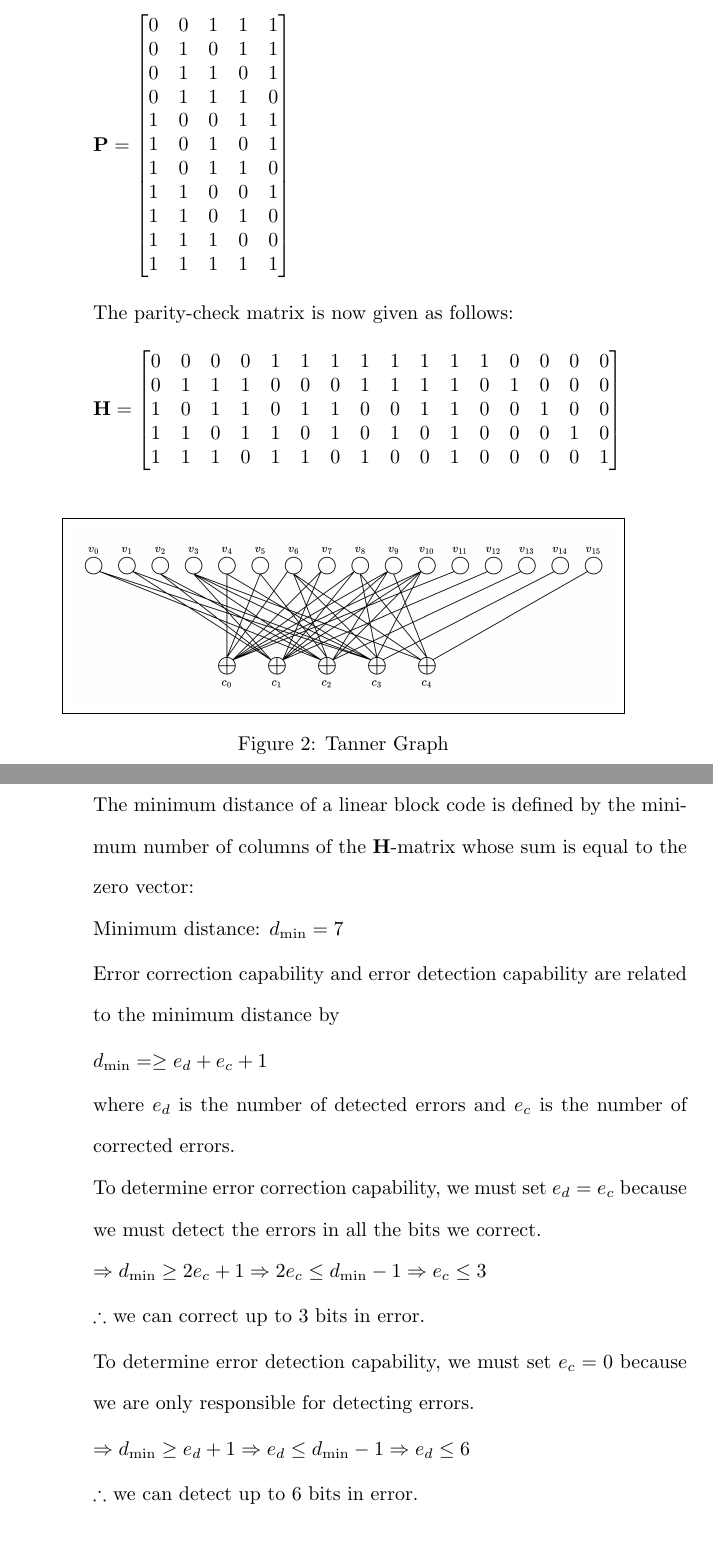
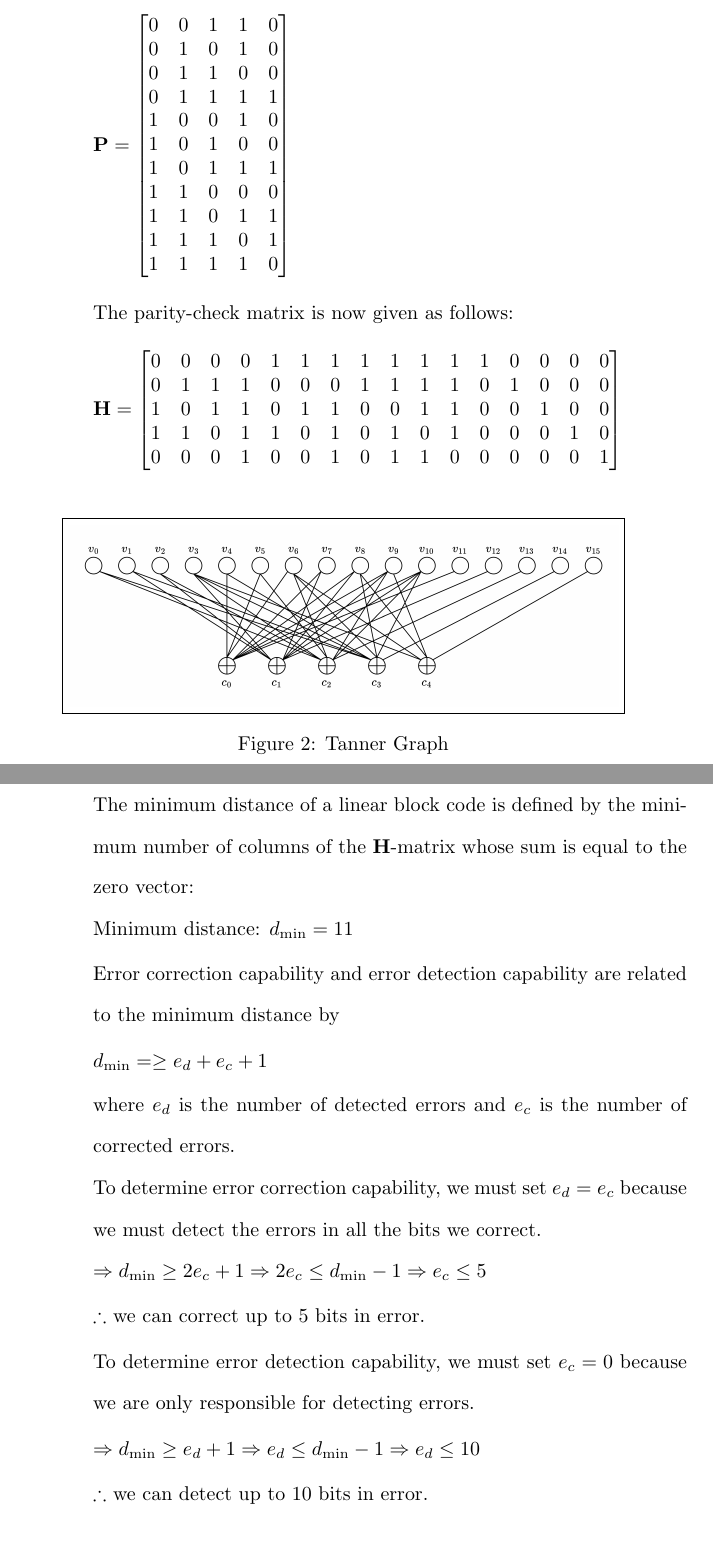
Before and after one commit to osowatzke/ECE_638, a LaTeX document (Final/Final_Sowatzke.tex): two parts of pages 6 and 7 of 10, joined at a grey line, cut so that both start at the same text. Compiled offline with pdfLaTeX.

Commit message:
Working with parity check matrix

```diff
--- a/Final/Final_Sowatzke.tex
+++ b/Final/Final_Sowatzke.tex
@@ -314,17 +314,17 @@
 
 			\begin{equation*}
 				\mathbf{P} = \begin{bmatrix}
-					0 & 0 & 1 & 1 & 1 \\
-					0 & 1 & 0 & 1 & 1 \\
-					0 & 1 & 1 & 0 & 1 \\
-					0 & 1 & 1 & 1 & 0 \\
-					1 & 0 & 0 & 1 & 1 \\
-					1 & 0 & 1 & 0 & 1 \\
-					1 & 0 & 1 & 1 & 0 \\
-					1 & 1 & 0 & 0 & 1 \\
-					1 & 1 & 0 & 1 & 0 \\
-					1 & 1 & 1 & 0 & 0 \\
-					1 & 1 & 1 & 1 & 1
+					0 & 0 & 1 & 1 & 0 \\
+					0 & 1 & 0 & 1 & 0 \\
+					0 & 1 & 1 & 0 & 0 \\
+					0 & 1 & 1 & 1 & 1 \\
+					1 & 0 & 0 & 1 & 0 \\
+					1 & 0 & 1 & 0 & 0 \\
+					1 & 0 & 1 & 1 & 1 \\
+					1 & 1 & 0 & 0 & 0 \\
+					1 & 1 & 0 & 1 & 1 \\
+					1 & 1 & 1 & 0 & 1 \\
+					1 & 1 & 1 & 1 & 0
 				\end{bmatrix}
 			\end{equation*}
 
@@ -336,7 +336,7 @@
 					0 & 1 & 1 & 1 & 0 & 0 & 0 & 1 & 1 & 1 & 1 & 0 & 1 & 0 & 0 & 0\\
 					1 & 0 & 1 & 1 & 0 & 1 & 1 & 0 & 0 & 1 & 1 & 0 & 0 & 1 & 0 & 0\\
 					1 & 1 & 0 & 1 & 1 & 0 & 1 & 0 & 1 & 0 & 1 & 0 & 0 & 0 & 1 & 0\\
-					1 & 1 & 1 & 0 & 1 & 1 & 0 & 1 & 0 & 0 & 1 & 0 & 0 & 0 & 0 & 1
+					0 & 0 & 0 & 1 & 0 & 0 & 1 & 0 & 1 & 1 & 0 & 0 & 0 & 0 & 0 & 1
 				\end{bmatrix}
 			\end{equation*}
 
@@ -360,7 +360,7 @@
 
 			The minimum distance of a linear block code is defined by the minimum number of columns of the $\mathbf{H}$-matrix whose sum is equal to the zero vector:
 
-			Minimum distance: $d_\text{min} = 7$
+			Minimum distance: $d_\text{min} = 11$
 
 			Error correction capability and error detection capability are related to the minimum distance by
 
@@ -373,18 +373,18 @@
 			To determine error correction capability, we must set $e_d = e_c$ because we must detect the errors in all the bits we correct.
 
 			\begin{equation*}
-				\Rightarrow d_{\text{min}} \geq 2e_c + 1 \Rightarrow 2e_c \leq d_{\text{min}} - 1 \Rightarrow e_c \leq 3
+				\Rightarrow d_{\text{min}} \geq 2e_c + 1 \Rightarrow 2e_c \leq d_{\text{min}} - 1 \Rightarrow e_c \leq 5
 			\end{equation*}
 
-			$\therefore$ we can correct up to 3 bits in error.
+			$\therefore$ we can correct up to 5 bits in error.
 
 			To determine error detection capability, we must set $e_c = 0$ because we are only responsible for detecting errors.
 
 			\begin{equation*}
-				\Rightarrow d_{\text{min}} \geq e_d + 1 \Rightarrow e_d \leq d_{\text{min}} - 1 \Rightarrow e_d \leq 6
+				\Rightarrow d_{\text{min}} \geq e_d + 1 \Rightarrow e_d \leq d_{\text{min}} - 1 \Rightarrow e_d \leq 10
 			\end{equation*}
 
-			$\therefore$ we can detect up to 6 bits in error.
+			$\therefore$ we can detect up to 10 bits in error.
 		\end{enumerate}
 
 		\item This problem is related to the \textbf{adaptive modulation and coding applied to 9-ary 2-D constellation} described below, transmitted over wireless channel in the presence of Nakagami fading and AWGN. The eight constellation points in this 2-D constellation are placed on a circle of radius 1. The last (ninth) point is placed in the origin. Assume that the point in the origin appears with probability 0.5, all others with probability 0.5/8. For channel coding use the extended code from Problem 2(c).
```
